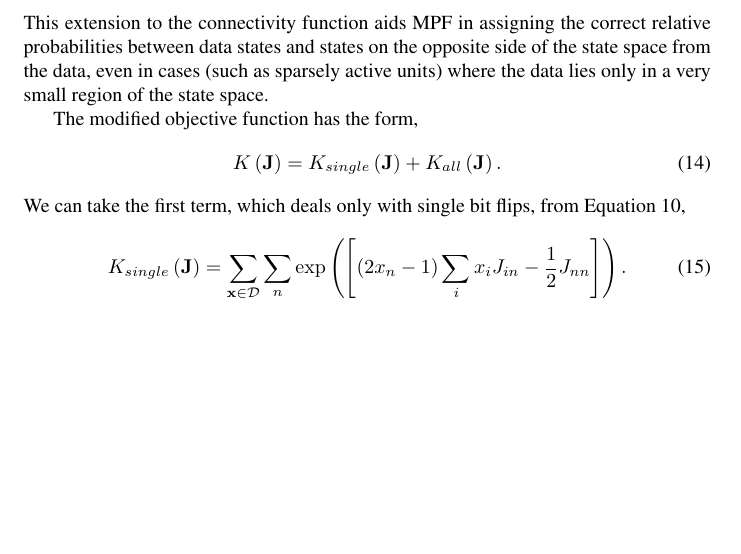
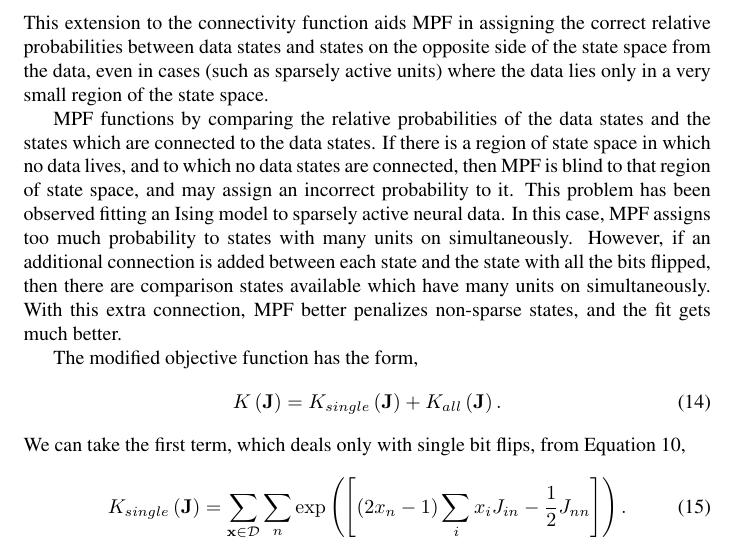
Before and after one commit to Sohl-Dickstein/Minimum-Probability-Flow-Learning, a LaTeX document (MPF_ising/MPF_Ising_objective.tex): part of page 3 of 3, cut so that both start at the same text, the shorter picture padded with empty space. Compiled offline with pdfLaTeX.

Commit message:
slight modifications to the derivation writeup

```diff
--- a/MPF_ising/MPF_Ising_objective.tex
+++ b/MPF_ising/MPF_Ising_objective.tex
@@ -161,6 +161,8 @@ g\left( \mb x, \mb x' \right)
 \end{align}
 This extension to the connectivity function aids MPF in assigning the correct relative probabilities between data states and states on the opposite side of the state space from the data, even in cases (such as sparsely active units) where the data lies only in a very small region of the state space.
 
+MPF functions by comparing the relative probabilities of the data states and the states which are connected to the data states.  If there is a region of state space in which no data lives, and to which no data states are connected, then MPF is blind to that region of state space, and may assign an incorrect probability to it.  This problem has been observed fitting an Ising model to sparsely active neural data.  In this case, MPF assigns too much probability to states with many units on simultaneously.  However, if an additional connection is added between each state and the state with all the bits flipped, then there are comparison states available which have many units on simultaneously.  With this extra connection, MPF better penalizes non-sparse states, and the fit gets much better.
+
 The modified objective function has the form,
 \begin{align}
 K\left( \mb J \right) & = K_{single}\left( \mb J \right) + K_{all}\left( \mb J \right)
```
Also changed, not shown: MPF_ising/MPF_Ising_objective.pdf.
